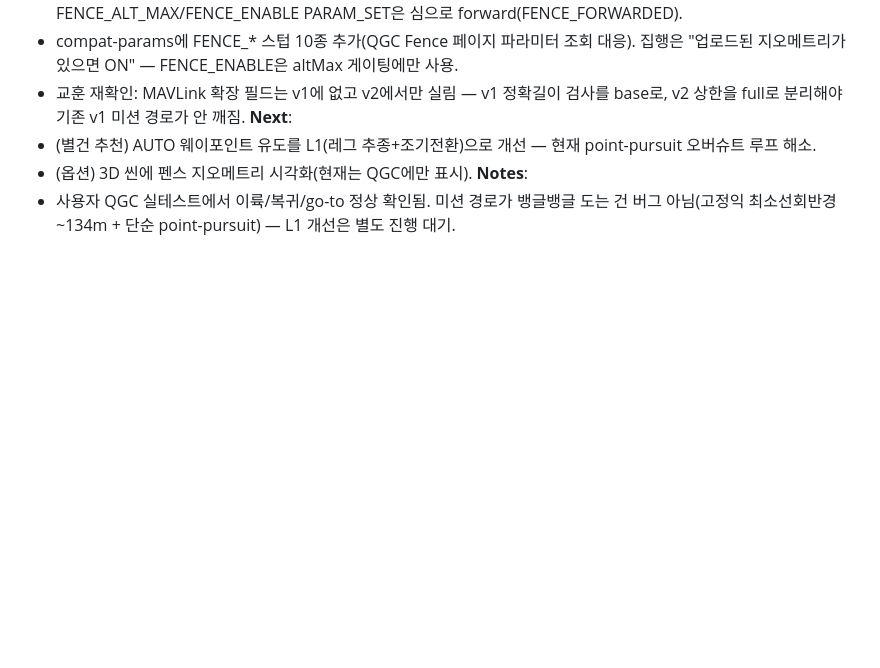
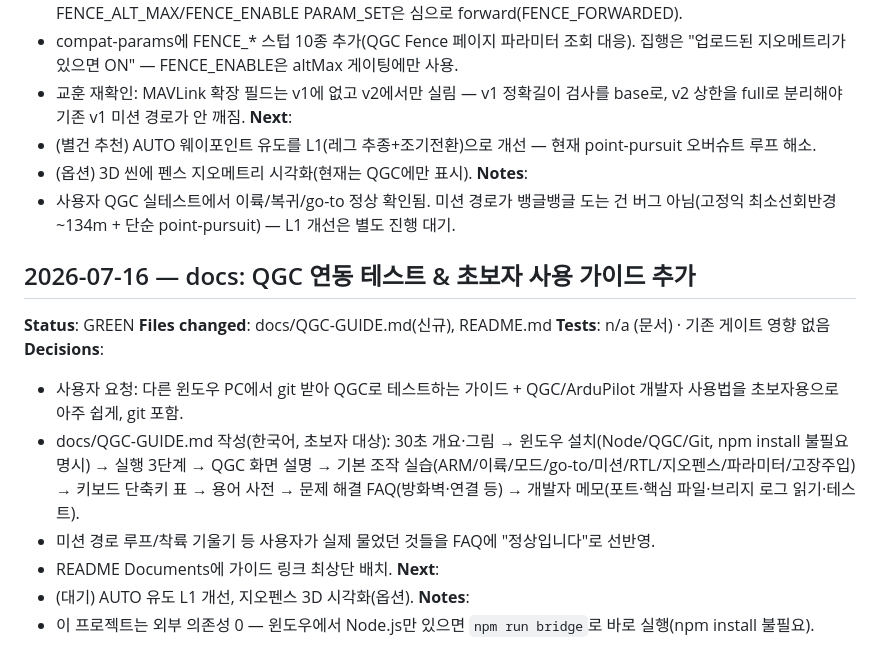
Before and after one commit to Kim-Hakseong/flight-sim-fable5, a Markdown page: Log.md, the part around the change. GitHub-like rendering; blank space fills up the shorter version.

```diff
--- a/Log.md
+++ b/Log.md
@@ -653,3 +653,18 @@
 - (옵션) 3D 씬에 펜스 지오메트리 시각화(현재는 QGC에만 표시).
 **Notes**:
 - 사용자 QGC 실테스트에서 이륙/복귀/go-to 정상 확인됨. 미션 경로가 뱅글뱅글 도는 건 버그 아님(고정익 최소선회반경 ~134m + 단순 point-pursuit) — L1 개선은 별도 진행 대기.
+
+## 2026-07-16 — docs: QGC 연동 테스트 & 초보자 사용 가이드 추가
+
+**Status**: GREEN
+**Files changed**: docs/QGC-GUIDE.md(신규), README.md
+**Tests**: n/a (문서) · 기존 게이트 영향 없음
+**Decisions**:
+- 사용자 요청: 다른 윈도우 PC에서 git 받아 QGC로 테스트하는 가이드 + QGC/ArduPilot 개발자 사용법을 초보자용으로 아주 쉽게, git 포함.
+- docs/QGC-GUIDE.md 작성(한국어, 초보자 대상): 30초 개요·그림 → 윈도우 설치(Node/QGC/Git, npm install 불필요 명시) → 실행 3단계 → QGC 화면 설명 → 기본 조작 실습(ARM/이륙/모드/go-to/미션/RTL/지오펜스/파라미터/고장주입) → 키보드 단축키 표 → 용어 사전 → 문제 해결 FAQ(방화벽·연결 등) → 개발자 메모(포트·핵심 파일·브리지 로그 읽기·테스트).
+- 미션 경로 루프/착륙 기울기 등 사용자가 실제 물었던 것들을 FAQ에 "정상입니다"로 선반영.
+- README Documents에 가이드 링크 최상단 배치.
+**Next**:
+- (대기) AUTO 유도 L1 개선, 지오펜스 3D 시각화(옵션).
+**Notes**:
+- 이 프로젝트는 외부 의존성 0 — 윈도우에서 Node.js만 있으면 `npm run bridge`로 바로 실행(npm install 불필요).
```
Also changed, not shown: README.md (+2 -0 lines), docs/QGC-GUIDE.md (added, +241 -0 lines).
